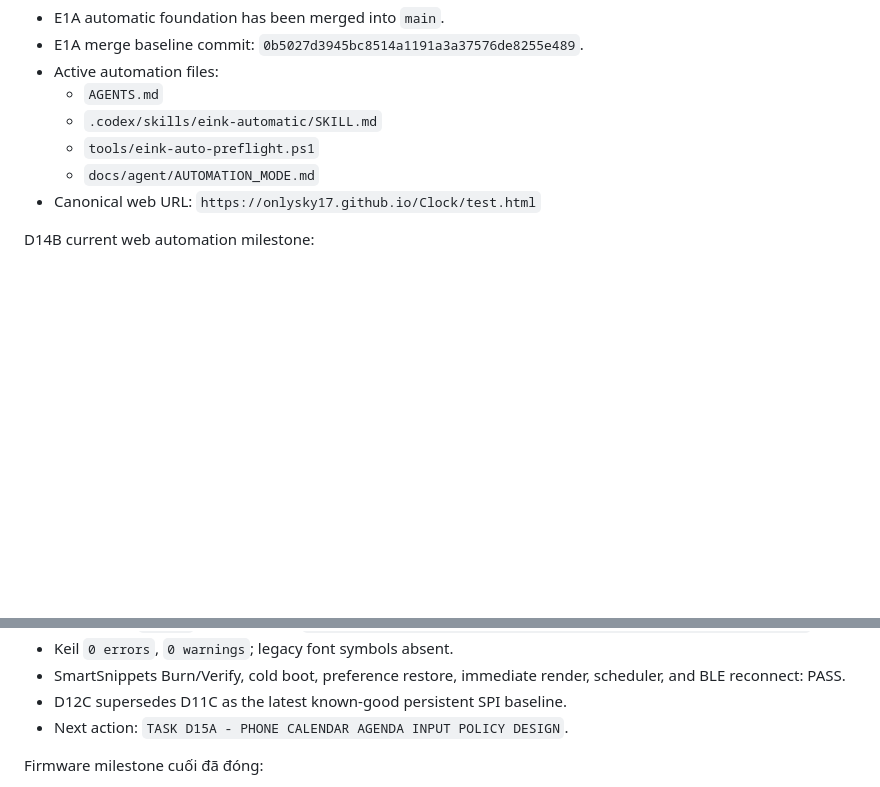
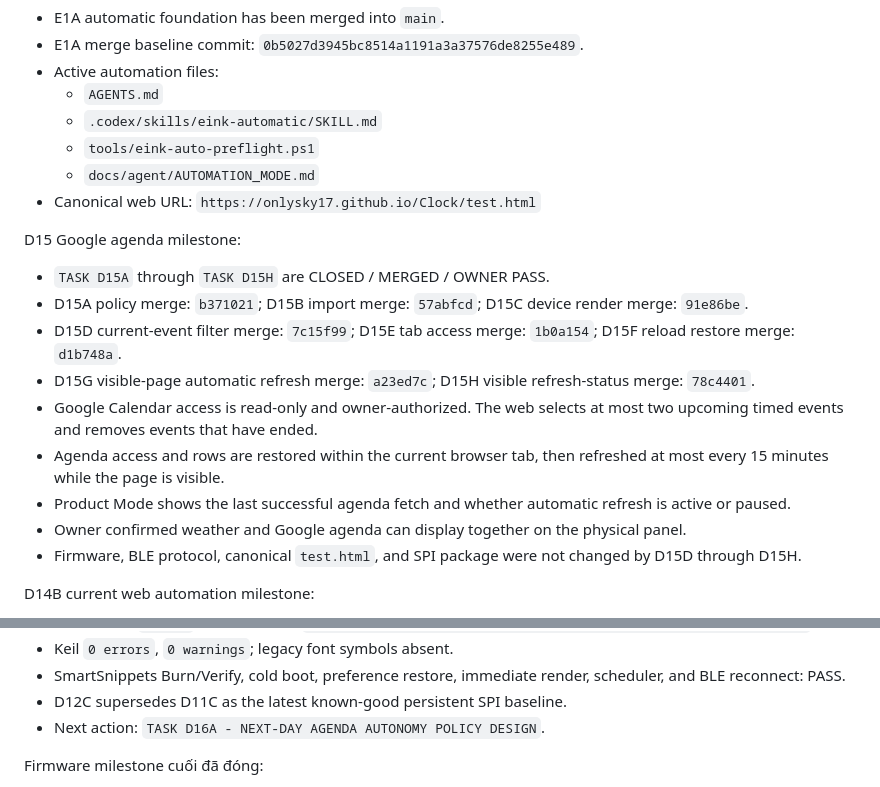
Before and after one commit to onlysky17/Clock, a Markdown page: MEMORY.md, 2 parts joined by grey strips. Drawn GitHub-style; blank space fills up the shorter version.

Commit message:
docs: close out D15 Google agenda

```diff
--- a/MEMORY.md
+++ b/MEMORY.md
@@ -10,6 +10,17 @@
   - `tools/eink-auto-preflight.ps1`
   - `docs/agent/AUTOMATION_MODE.md`
 - Canonical web URL: `https://onlysky17.github.io/Clock/test.html`
+
+D15 Google agenda milestone:
+- `TASK D15A` through `TASK D15H` are CLOSED / MERGED / OWNER PASS.
+- D15A policy merge: `b371021`; D15B import merge: `57abfcd`; D15C device render merge: `91e86be`.
+- D15D current-event filter merge: `7c15f99`; D15E tab access merge: `1b0a154`; D15F reload restore merge: `d1b748a`.
+- D15G visible-page automatic refresh merge: `a23ed7c`; D15H visible refresh-status merge: `78c4401`.
+- Google Calendar access is read-only and owner-authorized. The web selects at most two upcoming timed events and removes events that have ended.
+- Agenda access and rows are restored within the current browser tab, then refreshed at most every 15 minutes while the page is visible.
+- Product Mode shows the last successful agenda fetch and whether automatic refresh is active or paused.
+- Owner confirmed weather and Google agenda can display together on the physical panel.
+- Firmware, BLE protocol, canonical `test.html`, and SPI package were not changed by D15D through D15H.
 
 D14B current web automation milestone:
 - `TASK D14B` connected automatic weather refresh is CLOSED / MERGED / OWNER PASS.
@@ -53,7 +64,7 @@ D12C current persistent firmware milestone:
 - Keil `0 errors`, `0 warnings`; legacy font symbols absent.
 - SmartSnippets Burn/Verify, cold boot, preference restore, immediate render, scheduler, and BLE reconnect: PASS.
 - D12C supersedes D11C as the latest known-good persistent SPI baseline.
-- Next action: `TASK D15A - PHONE CALENDAR AGENDA INPUT POLICY DESIGN`.
+- Next action: `TASK D16A - NEXT-DAY AGENDA AUTONOMY POLICY DESIGN`.
 
 Firmware milestone cuối đã đóng:
 - `TASK D11C` clock profiles persistent SPI final is CLOSED / MERGED / PHYSICAL PASS.
```
Also changed, not shown: docs/agent/CURRENT_STATE.md (+15 -5 lines), docs/agent/NEXT_ACTION.md (+16 -14 lines).
